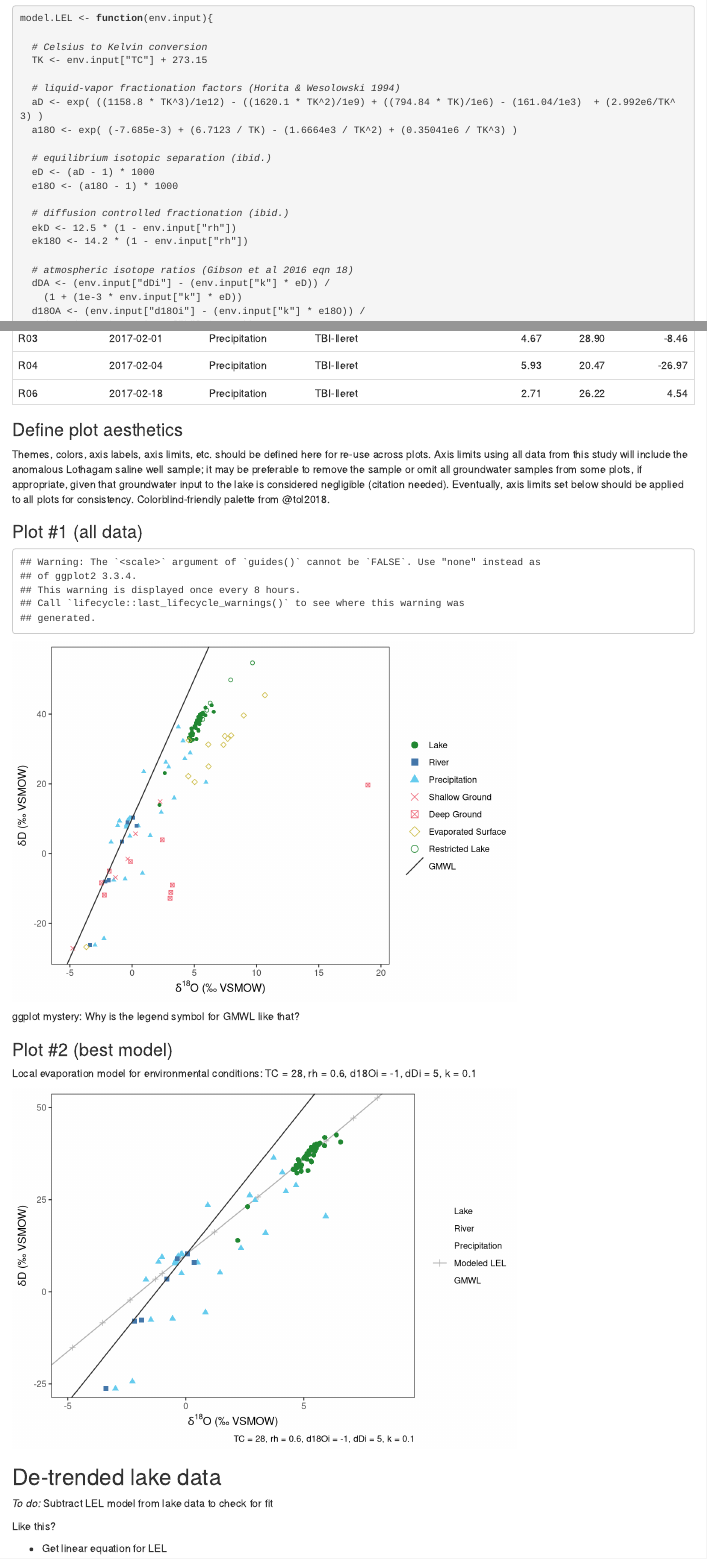
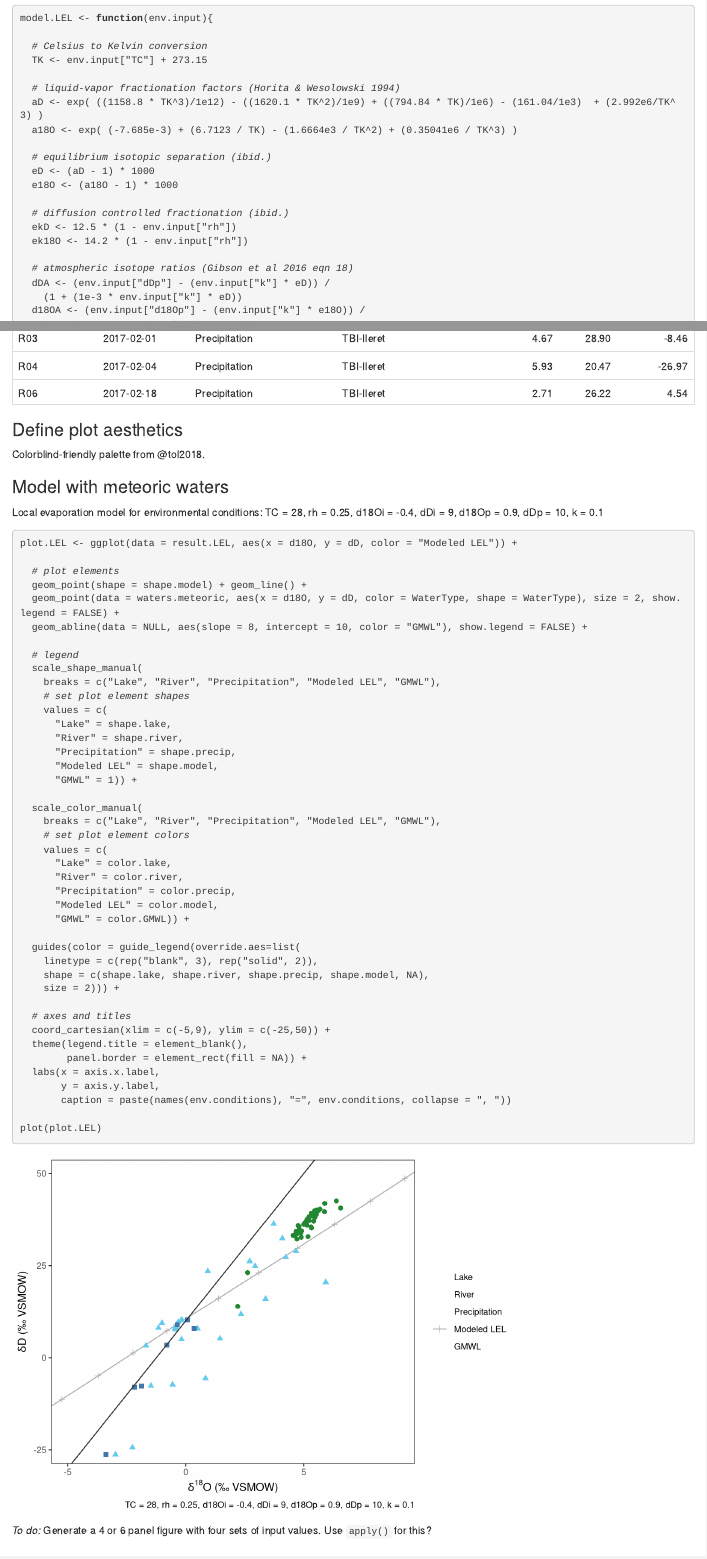
Before and after one commit to saslaw/Turkana-waters, an R Markdown document (process/model-mass-balance.Rmd): the page in a window 1100 px wide, from 270 px down before the commit and from 300 px down after it, so that both start at the same text, and a second part further down, joined at a grey line. Rendered offline with R 4.5, knitr and Pandoc, with nearby package versions; a font, style sheet, LaTeX package, included part or bibliography that could not be used is replaced or left out; long lines of code are wrapped.

Commit message:
updated notes

````diff
--- a/process/model-mass-balance.Rmd
+++ b/process/model-mass-balance.Rmd
@@ -43,9 +41,9 @@ model.LEL <- function(env.input){
   ek18O <- 14.2 * (1 - env.input["rh"])
 
   # atmospheric isotope ratios (Gibson et al 2016 eqn 18)
-  dDA <- (env.input["dDi"] - (env.input["k"] * eD)) /
+  dDA <- (env.input["dDp"] - (env.input["k"] * eD)) /
     (1 + (1e-3 * env.input["k"] * eD))
-  d18OA <- (env.input["d18Oi"] - (env.input["k"] * e18O)) /
+  d18OA <- (env.input["d18Op"] - (env.input["k"] * e18O)) /
     (1 + (1e-3 * env.input["k"] * e18O))
 
   # limiting isotope ratios (Gibson et al 2016 eqn 7)
@@ -124,9 +126,9 @@ kable(waters.lake.inputs %>%
 
 ### Define plot aesthetics
 
-Themes, colors, axis labels, axis limits, etc. should be defined here for re-use across plots. Axis limits using all data from this study will include the anomalous Lothagam saline well sample; it may be preferable to remove the sample or omit all groundwater samples from some plots, if appropriate, given that groundwater input to the lake is considered negligible (citation needed). Eventually, axis limits set below should be applied to all plots for consistency. Colorblind-friendly palette from @tol2018.
+Colorblind-friendly palette from @tol2018.
 
-```{r plot-aesthetics, echo=FALSE}
+```{r plot-aesthetics, echo = FALSE}
 theme_set(theme_tufte(base_family = "Helvetica"))
 
 axis.x.max <- max(waters.all$d18O) + 0.5
@@ -153,18 +155,54 @@ shape.ground.shallow <- 4 # x
 shape.surface.evap <- 5 # diamond empty
 shape.surface.lake <- 1 # circle empty
 shape.model <- 3 # cross
-
 ```
 
-### Plot \#1 (all data)
+### Model with meteoric waters
 
-```{r plot-1, echo=FALSE}
-plot1 <- ggplot(data=waters.all, aes(x=d18O, y=dD, shape=WaterType, color=WaterType), show.legend=FALSE) +
-  geom_point() +
-  geom_abline(data=NULL, aes(slope=8, intercept=10, color="GMWL")) +
+Local evaporation model for environmental conditions: `r paste(names(env.conditions), "=", env.conditions, collapse=", ")`
+
+```{r LEL-meteoric, echo = TRUE}
+plot.LEL <- ggplot(data = result.LEL, aes(x = d18O, y = dD, color = "Modeled LEL")) +
+
+  # plot elements
+  geom_point(shape = shape.model) + geom_line() +
+  geom_point(data = waters.meteoric, aes(x = d18O, y = dD, color = WaterType, shape = WaterType), size = 2, show.legend = FALSE) +
+  geom_abline(data = NULL, aes(slope = 8, intercept = 10, color = "GMWL"), show.legend = FALSE) +
 
   # legend
   scale_shape_manual(
-    breaks=c("Lake", "River", "Precipitation", "Shallow Ground", "Deep Ground", "Evaporated Surface", "Restricted Lake", "GMWL"),
+    breaks = c("Lake", "River", "Precipitation", "Modeled LEL", "GMWL"),
     # set plot element shapes
-    values=c(
+    values = c(
+      "Lake" = shape.lake,
+      "River" = shape.river,
+      "Precipitation" = shape.precip,
+      "Modeled LEL" = shape.model,
+      "GMWL" = 1)) +
+
+  scale_color_manual(
+    breaks = c("Lake", "River", "Precipitation", "Modeled LEL", "GMWL"),
+    # set plot element colors
+    values = c(
+      "Lake" = color.lake,
+      "River" = color.river,
+      "Precipitation" = color.precip,
+      "Modeled LEL" = color.model,
+      "GMWL" = color.GMWL)) +
+
+  guides(color = guide_legend(override.aes=list(
+    linetype = c(rep("blank", 3), rep("solid", 2)),
+    shape = c(shape.lake, shape.river, shape.precip, shape.model, NA),
+    size = 2))) +
+
+  # axes and titles
+  coord_cartesian(xlim = c(-5,9), ylim = c(-25,50)) +
+  theme(legend.title = element_blank(),
+        panel.border = element_rect(fill = NA)) +
+  labs(x = axis.x.label,
+       y = axis.y.label,
+       caption = paste(names(env.conditions), "=", env.conditions, collapse = ", "))
+
+plot(plot.LEL)
+```
+*To do:* Generate a 4 or 6 panel figure with four sets of input values. Use `apply()` for this?
@@ -170,0 +231 @@ plot1 <- ggplot(data=waters.all, aes(x=d18O, y=dD, shape=WaterType, color=WaterT
+```{r plot-all, echo = FALSE}
@@ -190,7 +260,3 @@ plot1 <- ggplot(data=waters.all, aes(x=d18O, y=dD, shape=WaterType, color=WaterT
       "Restricted Lake" = color.lake,
       "GMWL" = color.GMWL)) +
 
-  guides(shape=FALSE, color=guide_legend(override.aes=list(
-    linetype=c(rep("blank", 7), "solid"),
-    shape=c(shape.lake, shape.river, shape.precip, shape.ground.shallow, shape.ground.deep, shape.surface.evap, shape.surface.lake, NA),
-    size=3))) +
@@ -202,65 +272,10 @@ plot1 <- ggplot(data=waters.all, aes(x=d18O, y=dD, shape=WaterType, color=WaterT
   labs(x = axis.x.label,
        y = axis.y.label)
 
-plot(plot1)
+plot(plot.all)
 ```
 
 ggplot mystery: Why is the legend symbol for GMWL like that?
 
-### Plot \#2 (best model)
+## Mass balance
 
-Local evaporation model for environmental conditions: `r paste(names(env.conditions), "=", env.conditions, collapse=", ")`
-
-```{r plot-2, echo=FALSE}
-plot2 <- ggplot(data=result.LEL, aes(x=d18O, y=dD, color="Modeled LEL")) +
-
-  # plot elements
-  geom_point(shape=shape.model) + geom_line() +
-  geom_point(data=waters.lake.inputs, aes(x=d18O, y=dD, color=WaterType, shape=WaterType), size = 2, show.legend=FALSE) +
-  geom_abline(data=NULL, aes(slope=8, intercept=10, color="GMWL"), show.legend=FALSE) +
-
-  # legend
-  scale_shape_manual(
-    breaks=c("Lake", "River", "Precipitation", "Modeled LEL", "GMWL"),
-    # set plot element shapes
-    values=c(
-      "Lake" = shape.lake,
-      "River" = shape.river,
-      "Precipitation" = shape.precip,
-      "Modeled LEL" = shape.model,
-      "GMWL" = 1)) +
-
-  scale_color_manual(
-    breaks=c("Lake", "River", "Precipitation", "Modeled LEL", "GMWL"),
-    # set plot element colors
-    values=c(
-      "Lake" = color.lake,
-      "River" = color.river,
-      "Precipitation" = color.precip,
-      "Modeled LEL" = color.model,
-      "GMWL" = color.GMWL)) +
-
-  guides(color=guide_legend(override.aes=list(
-    linetype=c(rep("blank", 3), rep("solid", 2)),
-    shape=c(shape.lake, shape.river, shape.precip, shape.model, NA),
-    size=2))) +
-
-  # axes and titles
-  coord_cartesian(xlim=c(-5,9), ylim=c(-25,50)) +
-  theme(legend.title=element_blank(),
-        panel.border=element_rect(fill = NA)) +
-  labs(x = axis.x.label,
-       y = axis.y.label,
-       caption=paste(names(env.conditions), "=", env.conditions, collapse=", "))
-
-plot(plot2)
-
-```
-
-## De-trended lake data
-
-*To do:* Subtract LEL model from lake data to check for fit
-
-Like this?
-
--   Get linear equation for LEL
````
Also changed, not shown: process/model-mass-balance.html (added), process/model-mass-balance.nb.html (added), process/model-mass-balance.Rmd (88 more changed lines).
